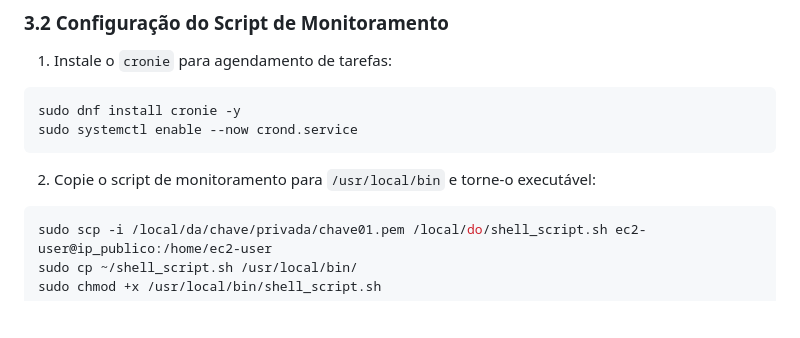
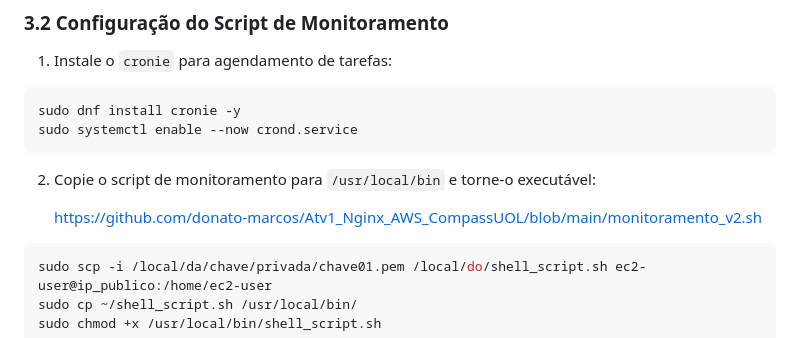
Before and after one commit to donato-marcos/Atv1_Nginx_AWS_CompassUOL, a Markdown page: README.md, the part around the change. Rendered like a GitHub page; blank space fills up the shorter version.

````diff
--- a/README.md
+++ b/README.md
@@ -204,6 +204,8 @@ sudo systemctl enable --now crond.service
 
 2. Copie o script de monitoramento para `/usr/local/bin` e torne-o executável:
 
+   https://github.com/donato-marcos/Atv1_Nginx_AWS_CompassUOL/blob/main/monitoramento_v2.sh
+
 ```bash
 sudo scp -i /local/da/chave/privada/chave01.pem /local/do/shell_script.sh ec2-user@ip_publico:/home/ec2-user
 sudo cp ~/shell_script.sh /usr/local/bin/
````
